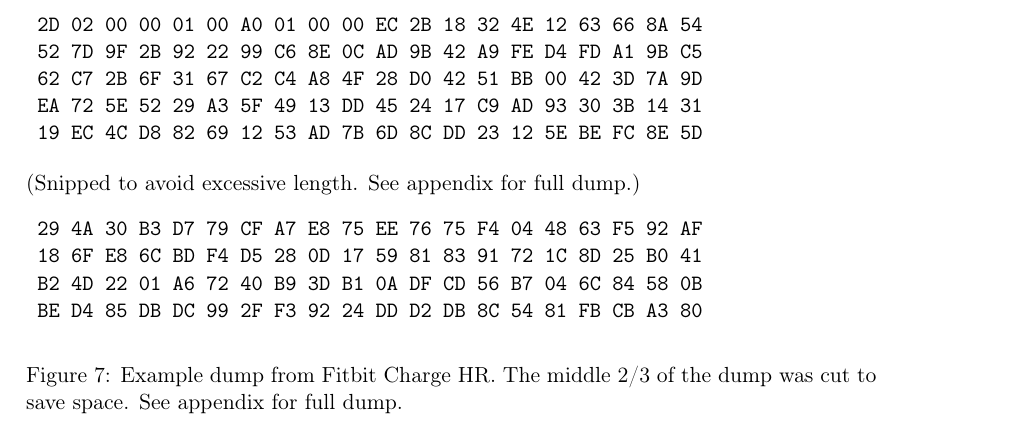
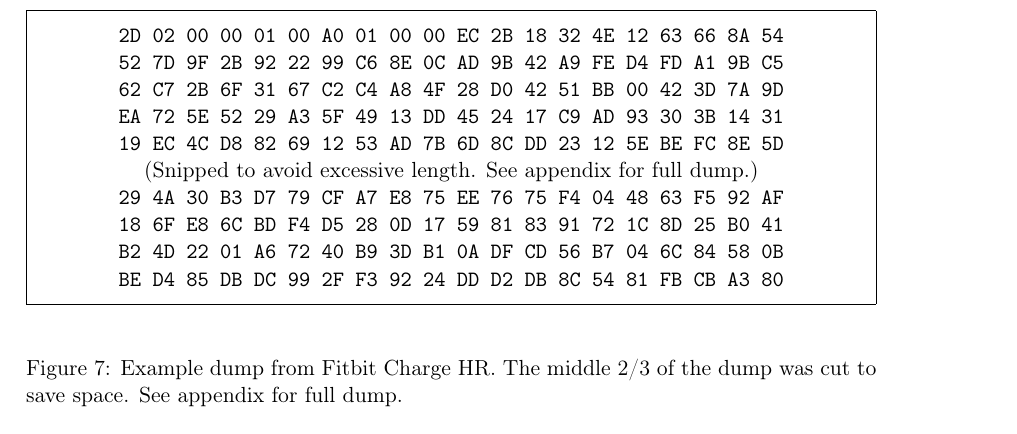
Before and after one commit to chrish/IMT4012, a LaTeX paper (report/Forensics of Wearable Devices.tex): part of page 11 of 19, cut so that both start at the same text. Compiled offline with pdfLaTeX.

Commit message:
Frame the megadump

```diff
--- a/report/Forensics of Wearable Devices.tex
+++ b/report/Forensics of Wearable Devices.tex
@@ -8,6 +8,7 @@
 \usepackage{url}
 \usepackage{natbib}
 \usepackage{wrapfig}
+\usepackage{framed}
 
 \usepackage[margin=3cm]{geometry}
 
@@ -285,20 +286,20 @@
 This results in a dump of the data from the device as shown in figure~\ref{fig:megadump}. This is a fragment of a dump often described as a “megadump”. There is another type of dump described as a “minidump”, or live data. The difference between the two is that the megadump contains the data sent to Fitbit.com, while the minidump apparently is a “live stream” of data for display purposes whenever the Fitbit device is near a paired smartphone. This enables the smartphone to display current data without synchronizing to the Fitbit.com service \citep{cyr2014security, Aprville:2015a}.
 
 \begin{figure}
-\begin{verbatim}
- 2D 02 00 00 01 00 A0 01 00 00 EC 2B 18 32 4E 12 63 66 8A 54
- 52 7D 9F 2B 92 22 99 C6 8E 0C AD 9B 42 A9 FE D4 FD A1 9B C5
- 62 C7 2B 6F 31 67 C2 C4 A8 4F 28 D0 42 51 BB 00 42 3D 7A 9D
- EA 72 5E 52 29 A3 5F 49 13 DD 45 24 17 C9 AD 93 30 3B 14 31
- 19 EC 4C D8 82 69 12 53 AD 7B 6D 8C DD 23 12 5E BE FC 8E 5D
-\end{verbatim}
-(Snipped to avoid excessive length. See appendix for full dump.)
-\begin{verbatim}
- 29 4A 30 B3 D7 79 CF A7 E8 75 EE 76 75 F4 04 48 63 F5 92 AF
- 18 6F E8 6C BD F4 D5 28 0D 17 59 81 83 91 72 1C 8D 25 B0 41
- B2 4D 22 01 A6 72 40 B9 3D B1 0A DF CD 56 B7 04 6C 84 58 0B
- BE D4 85 DB DC 99 2F F3 92 24 DD D2 DB 8C 54 81 FB CB A3 80
-\end{verbatim}
+\begin{center}
+\begin{framed}
+\texttt{2D 02 00 00 01 00 A0 01 00 00 EC 2B 18 32 4E 12 63 66 8A 54 \\
+52 7D 9F 2B 92 22 99 C6 8E 0C AD 9B 42 A9 FE D4 FD A1 9B C5 \\
+62 C7 2B 6F 31 67 C2 C4 A8 4F 28 D0 42 51 BB 00 42 3D 7A 9D \\
+EA 72 5E 52 29 A3 5F 49 13 DD 45 24 17 C9 AD 93 30 3B 14 31 \\
+19 EC 4C D8 82 69 12 53 AD 7B 6D 8C DD 23 12 5E BE FC 8E 5D} \\
+(Snipped to avoid excessive length. See appendix for full dump.) \\
+\texttt{29 4A 30 B3 D7 79 CF A7 E8 75 EE 76 75 F4 04 48 63 F5 92 AF \\
+18 6F E8 6C BD F4 D5 28 0D 17 59 81 83 91 72 1C 8D 25 B0 41 \\
+B2 4D 22 01 A6 72 40 B9 3D B1 0A DF CD 56 B7 04 6C 84 58 0B \\
+BE D4 85 DB DC 99 2F F3 92 24 DD D2 DB 8C 54 81 FB CB A3 80}
+\end{framed}
+\end{center}
 \caption{Example dump from Fitbit Charge HR. The middle 2/3 of the dump was cut to save space. See appendix for full dump.}
 \label{fig:megadump}
 \end{figure}
```
Also changed, not shown: 1 other file.
